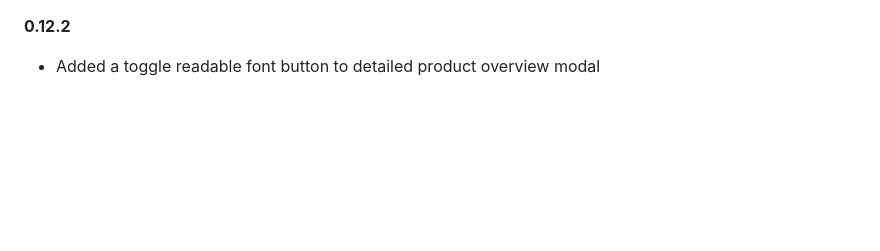
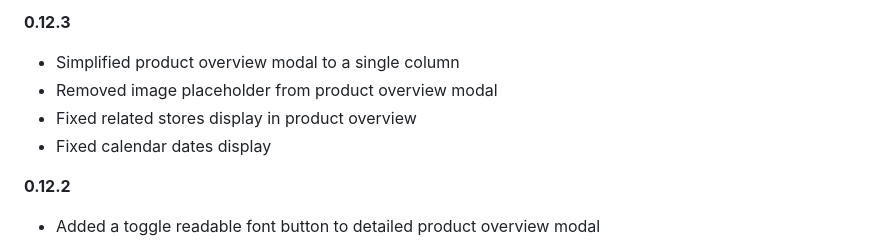
Before and after one commit to AkasakaRyuunoske/ReceiptParser, a Markdown page: CHANGELOG.md, the part around the change. GitHub-like rendering; blank space fills up the shorter version.

Commit message:
Ver 0.12.3

```diff
--- a/CHANGELOG.md
+++ b/CHANGELOG.md
@@ -1,3 +1,9 @@
+**0.12.3**
+- Simplified product overview modal to a single column
+- Removed image placeholder from product overview modal
+- Fixed related stores display in product overview
+- Fixed calendar dates display
+
 **0.12.2**
 - Added a toggle readable font button to detailed product overview modal
 
```
